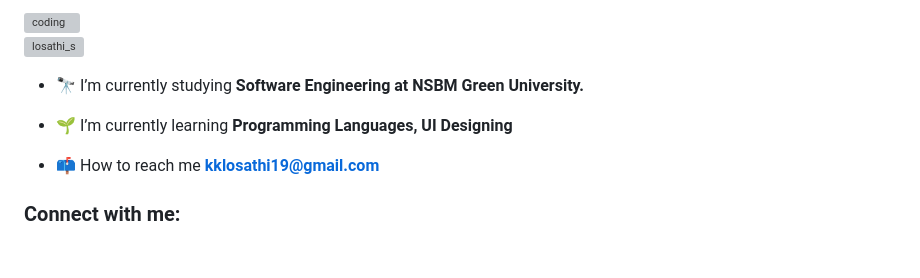
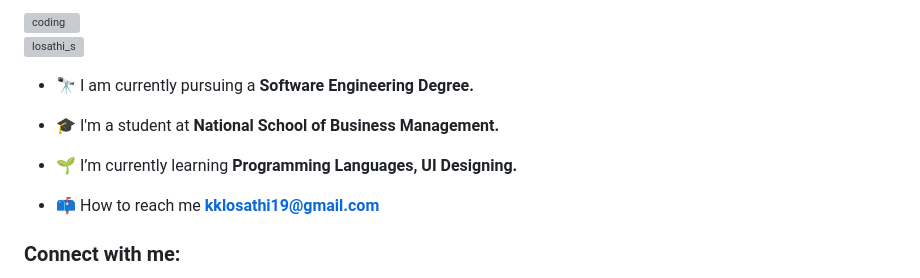
Before and after one commit to LosathiKK/LosathiKK, a Markdown page: README.md, the part around the change. GitHub-like rendering; blank space fills up the shorter version; grey boxes are pictures that could not be loaded.

```diff
--- a/README.md
+++ b/README.md
@@ -9,9 +9,11 @@
 
 <p align="left"> <a href="https://twitter.com/losathi_s" target="blank"><img src="https://img.shields.io/twitter/follow/losathi_s?logo=twitter&style=for-the-badge" alt="losathi_s" /></a> </p>
 
-- 🔭 I’m currently studying **Software Engineering at NSBM Green University.**
+- 🔭 I am currently pursuing a **Software Engineering Degree.**
 
-- 🌱 I’m currently learning **Programming Languages, UI Designing**
+- 🎓 I'm a student at **National School of Business Management.**
+
+- 🌱 I’m currently learning **Programming Languages, UI Designing.**
 
 - 📫 How to reach me **kklosathi19@gmail.com**
 
```
